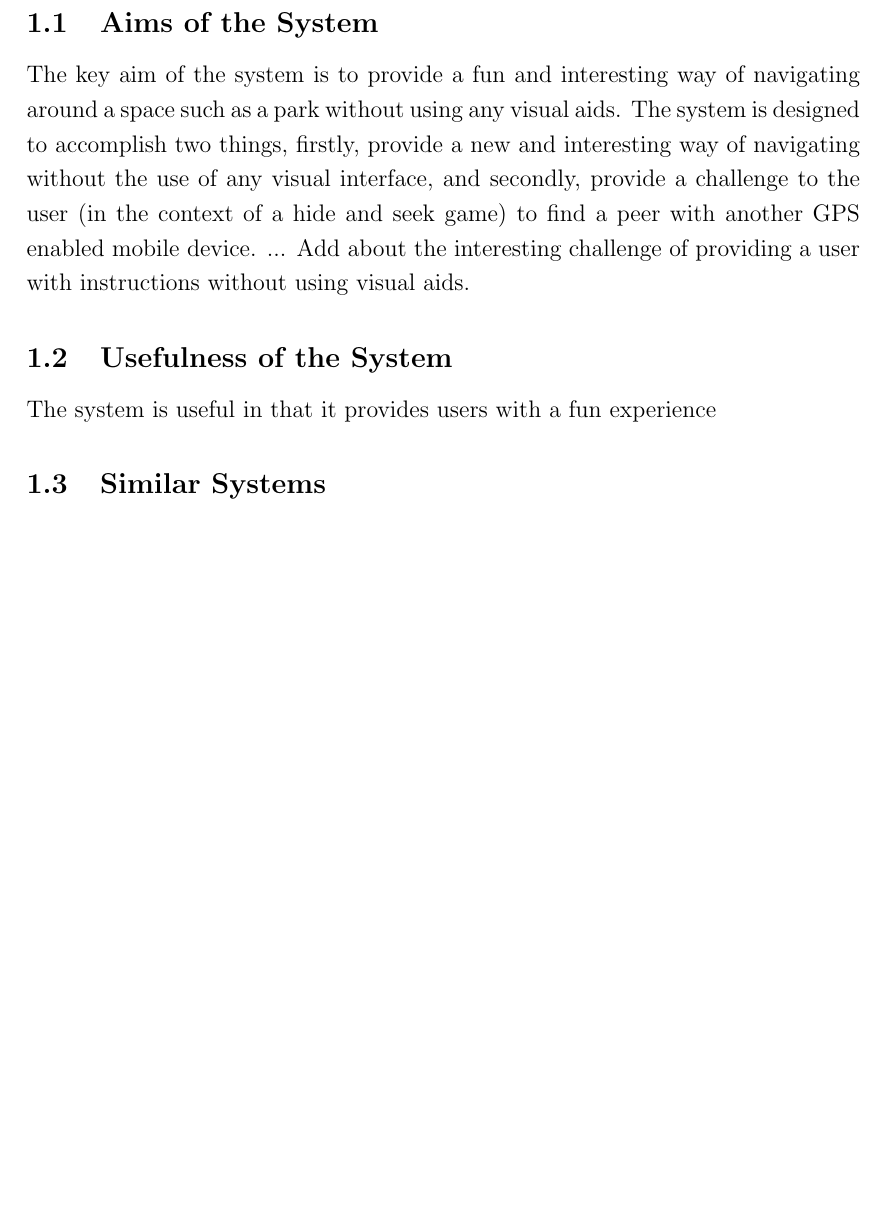
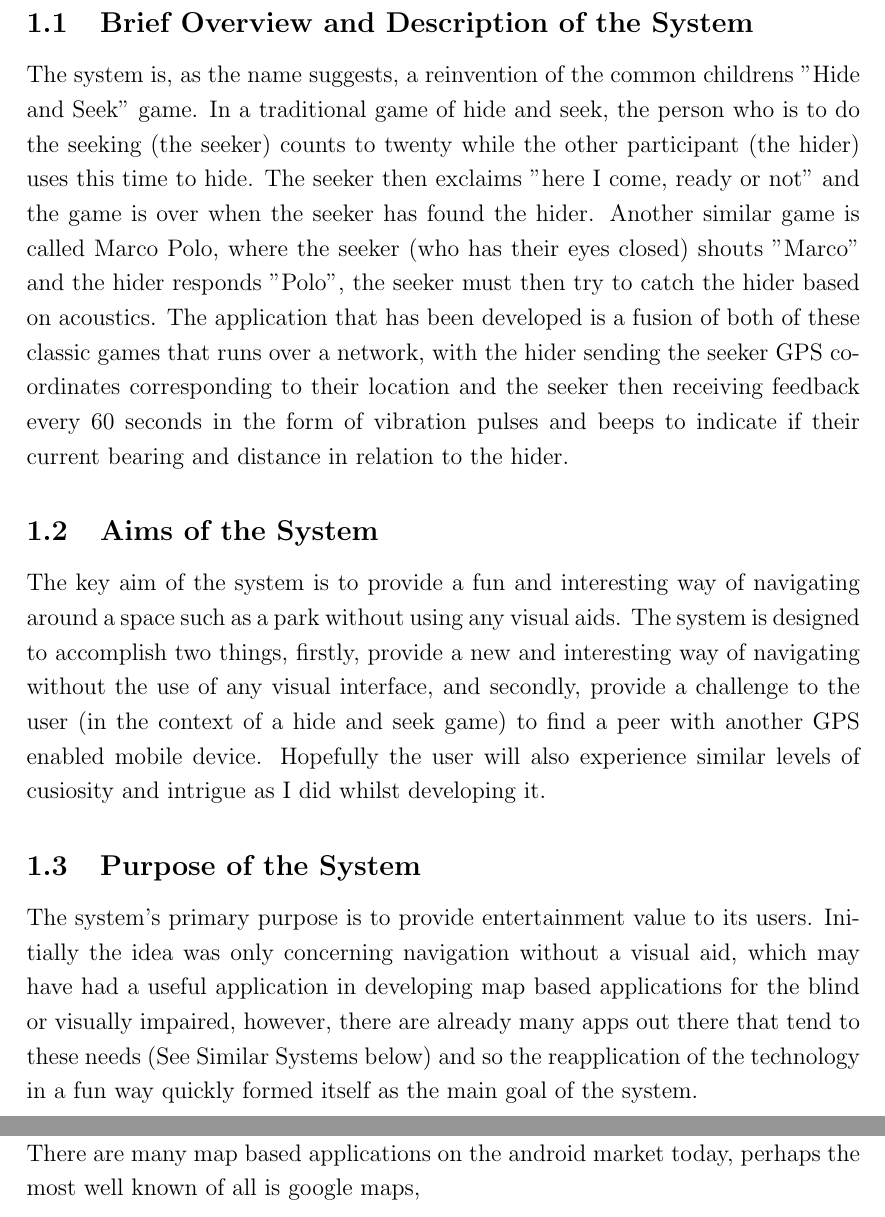
Before and after one commit to Freemlee/x, a LaTeX paper (HCI Report/essay_1.tex): part of page 3 of 11 before the commit and two parts of pages 4 and 5 of 13 after it, the two joined at a grey line, cut at the place of the change, the shorter picture padded with empty space. Compiled offline with pdfLaTeX.

Commit message:
most of the report done

```diff
--- a/HCI Report/essay_1.tex
+++ b/HCI Report/essay_1.tex
@@ -76,7 +84,19 @@ Dr. A. \textsc{Morrison}\\ % Supervisor's Name
 
 \section{System Analysis}
 
+\subsection{Brief Overview and Description of the System}
+\label{Overview}
 
+The system is, as the name suggests, a reinvention of the common childrens "Hide and Seek" game. In
+a traditional game of hide and seek, the person who is to do the seeking (the seeker) counts to
+twenty while the other participant (the hider) uses this time to hide. The seeker then exclaims
+"here I come, ready or not" and the game is over when the seeker has found the hider. Another
+similar game is called Marco Polo, where the seeker (who has their eyes closed) shouts "Marco" and
+the hider responds "Polo", the seeker must then try to catch the hider based on acoustics. The
+application that has been developed is a fusion of both of these classic games that runs over a
+network, with the hider sending the seeker GPS co-ordinates corresponding to their location and the
+seeker then receiving feedback every 60 seconds in the form of vibration pulses and beeps to
+indicate if their current bearing and distance in relation to the hider.
 
 \subsection{Aims of the System}
 \label{Aims}
@@ -84,14 +104,23 @@ The key aim of the system is to provide a fun and interesting way of navigating
 as a park without using any visual aids. The system is designed to accomplish two things, firstly,
 provide a new and interesting way of navigating without the use of any visual interface, and
 secondly, provide a challenge to the user (in the context of a hide and seek game) to find a peer
-with another GPS enabled mobile device. ... Add about the interesting challenge of providing a user
-with instructions without using visual aids.
+with another GPS enabled mobile device. Hopefully the user will also experience similar levels
+of cusiosity and intrigue as I did whilst developing it.
 
 
-\subsection{Usefulness of the System}
-The system is useful in that it provides users with a fun experience
+\subsection{Purpose of the System}
+The system's primary purpose is to provide entertainment value to its users. Initially the idea was
+only concerning navigation without a visual aid, which may have had a useful application in
+developing map based applications for the blind or visually impaired, however, there are already
+many apps out there that tend to these needs (See Similar Systems below) and so the reapplication of
+the technology in a fun way quickly formed itself as the main goal of the system.
 
 \subsection{Similar Systems}
+
+There are many map based applications on the android market today, perhaps the most well known of
+all is google maps,
+
+
 %----------------------------------------------------------------------
 \newpage
 \section{Design and Testing}
```
Also changed, not shown: HCI Report/Pictures/Glasgow.png (added), HCI Report/essay_1.pdf, HCI Report/essay_1.tex (24 more changed lines), 5 other files.
